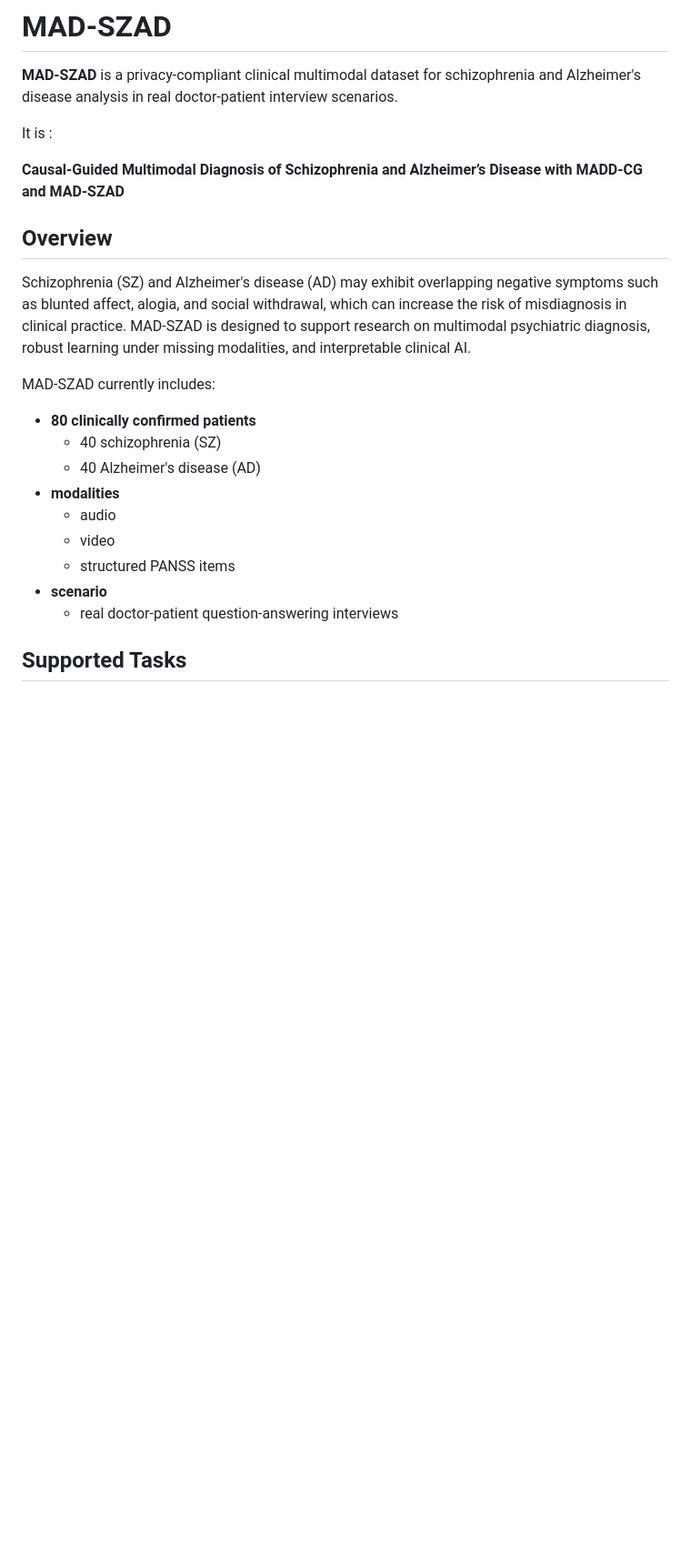
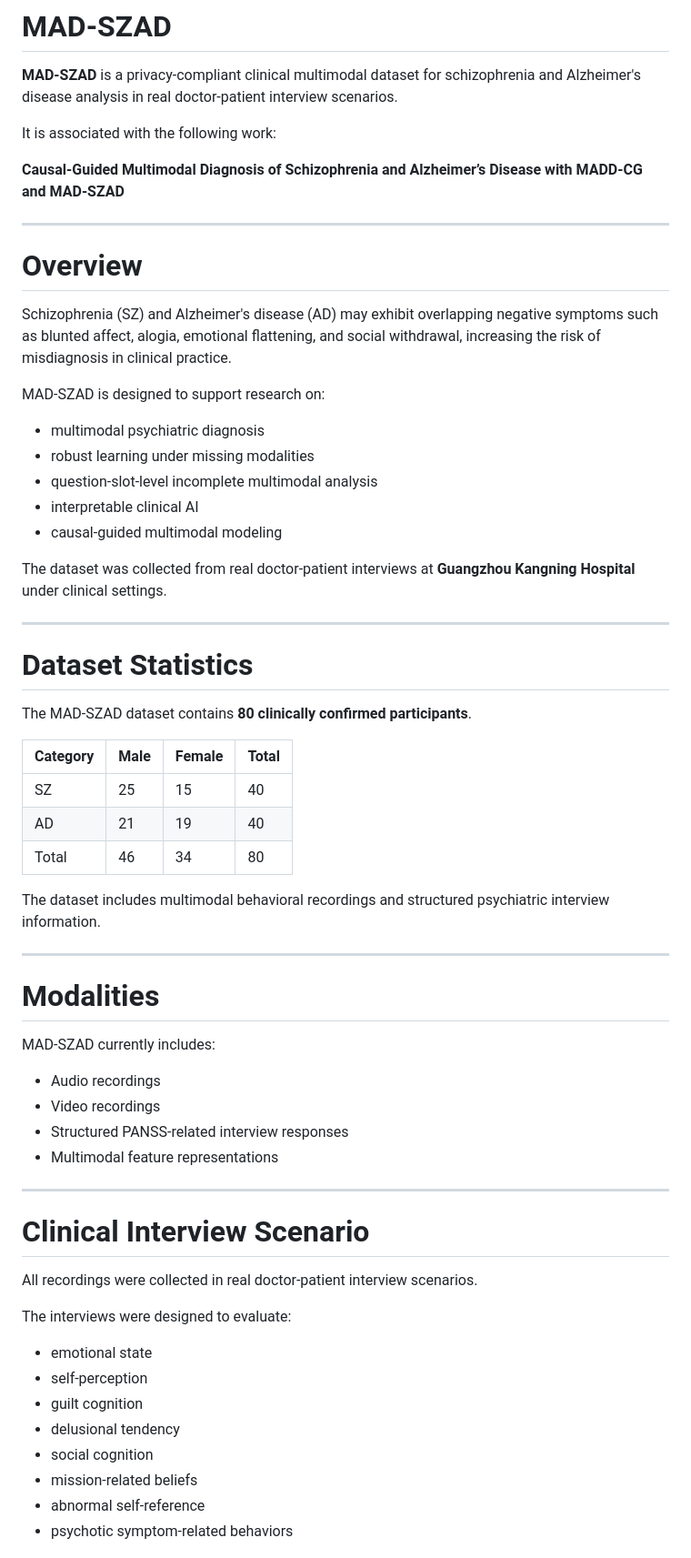
Before and after one commit to huiguoo28256/MAD-SZAD, a Markdown page: README.md, the part around one of its changes. Shown at 91% size. GitHub-like rendering; blank space fills up the shorter version.

Commit message:
Update README with detailed dataset information
Expanded the overview and details of the MAD-SZAD dataset, including statistics, modalities, supported tasks, and ethical considerations.

```diff
--- a/README.md
+++ b/README.md
@@ -2,24 +2,65 @@
 
 **MAD-SZAD** is a privacy-compliant clinical multimodal dataset for schizophrenia and Alzheimer's disease analysis in real doctor-patient interview scenarios.
 
-It is :
+It is associated with the following work:
 
 **Causal-Guided Multimodal Diagnosis of Schizophrenia and Alzheimer’s Disease with MADD-CG and MAD-SZAD**
 
-## Overview
+---
 
-Schizophrenia (SZ) and Alzheimer's disease (AD) may exhibit overlapping negative symptoms such as blunted affect, alogia, and social withdrawal, which can increase the risk of misdiagnosis in clinical practice. MAD-SZAD is designed to support research on multimodal psychiatric diagnosis, robust learning under missing modalities, and interpretable clinical AI.
+# Overview
+
+Schizophrenia (SZ) and Alzheimer's disease (AD) may exhibit overlapping negative symptoms such as blunted affect, alogia, emotional flattening, and social withdrawal, increasing the risk of misdiagnosis in clinical practice.
+
+MAD-SZAD is designed to support research on:
+
+- multimodal psychiatric diagnosis
+- robust learning under missing modalities
+- question-slot-level incomplete multimodal analysis
+- interpretable clinical AI
+- causal-guided multimodal modeling
+
+The dataset was collected from real doctor-patient interviews at **Guangzhou Kangning Hospital** under clinical settings.
+
+---
+
+# Dataset Statistics
+
+The MAD-SZAD dataset contains **80 clinically confirmed participants**.
+
+| Category | Male | Female | Total |
+|----------|------|--------|-------|
+| SZ       | 25   | 15     | 40    |
+| AD       | 21   | 19     | 40    |
+| Total    | 46   | 34     | 80    |
+
+The dataset includes multimodal behavioral recordings and structured psychiatric interview information.
+
+---
+
+# Modalities
 
 MAD-SZAD currently includes:
 
-- **80 clinically confirmed patients**
-  - 40 schizophrenia (SZ)
-  - 40 Alzheimer's disease (AD)
-- **modalities**
-  - audio
-  - video
-  - structured PANSS items
-- **scenario**
-  - real doctor-patient question-answering interviews
+- Audio recordings
+- Video recordings
+- Structured PANSS-related interview responses
+- Multimodal feature representations
 
-## Supported Tasks
+---
+
+# Clinical Interview Scenario
+
+All recordings were collected in real doctor-patient interview scenarios.
+
+The interviews were designed to evaluate:
+
+- emotional state
+- self-perception
+- guilt cognition
+- delusional tendency
+- social cognition
+- mission-related beliefs
+- abnormal self-reference
+- psychotic symptom-related behaviors
+
```
Also changed, not shown: other parts of README.md (+152 -12 lines).
